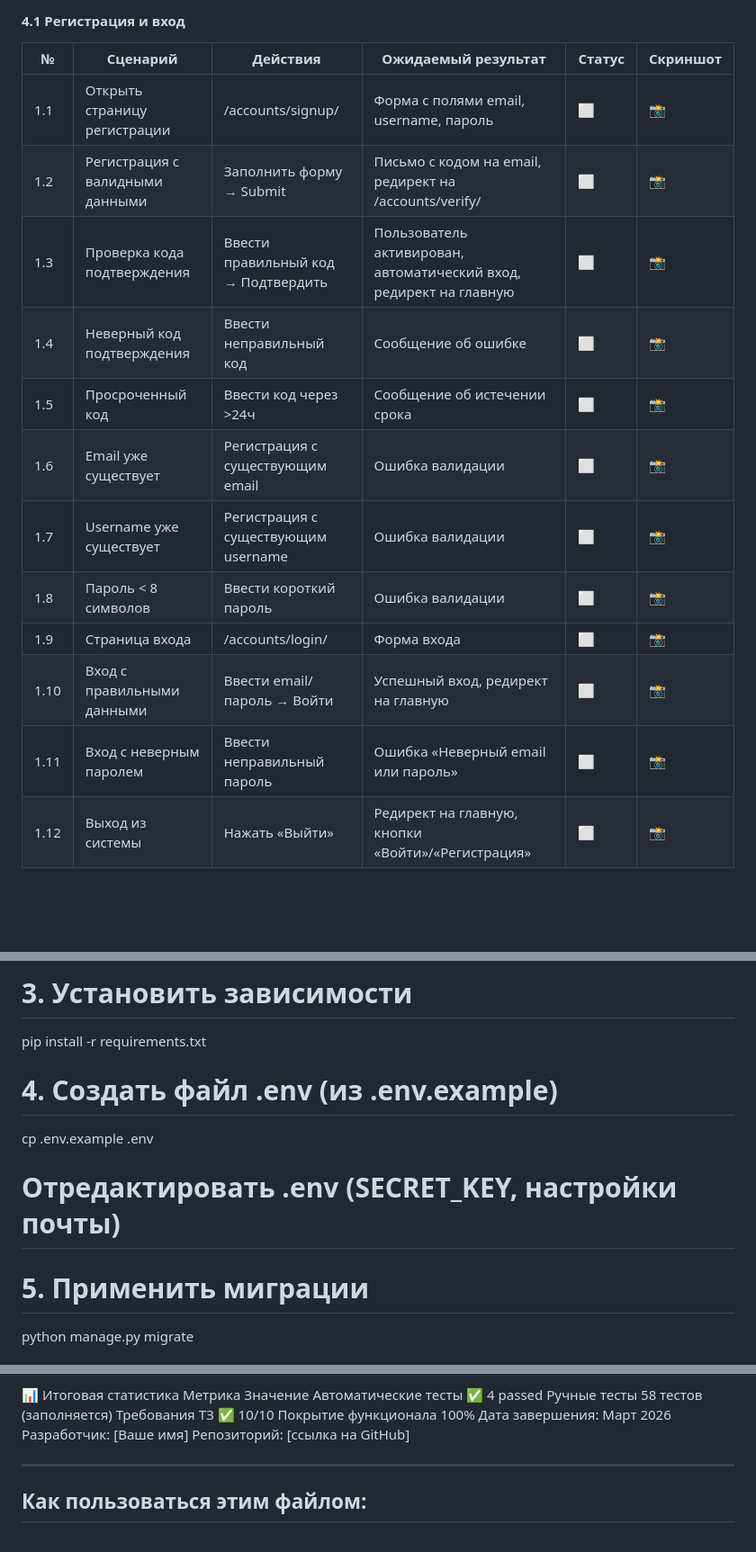
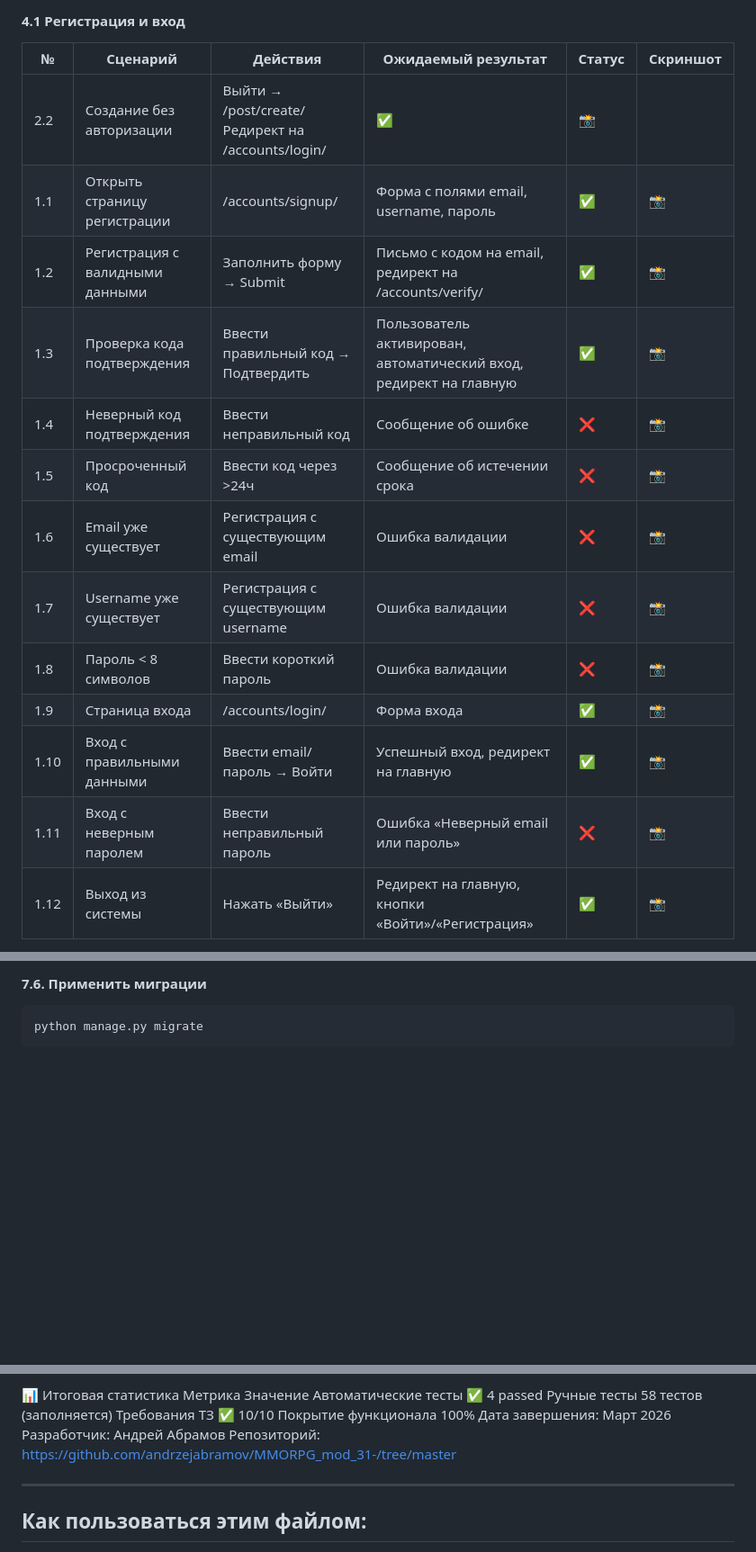
Before and after one commit to andrzejabramov/MMORPG_mod_31-, a Markdown page: docs/README.md, 3 parts joined by grey strips. Shown at 90% size. Rendered like a GitHub page; blank space fills up the shorter version.

Commit message:
project_mod32_readme8

`````diff
--- a/docs/README.md
+++ b/docs/README.md
@@ -292,17 +292,18 @@ OK
 #### 4.1 Регистрация и вход
 
 | №	| Сценарий	| Действия	| Ожидаемый результат	| Статус	| Скриншот |
-|---|-----------|-----------|-----------------------|-----------|----------|
-| 1.1| Открыть страницу регистрации	| /accounts/signup/	| Форма с полями email, username, пароль	| ⬜	| 📸  |
-| 1.2| Регистрация с валидными данными	| Заполнить форму → Submit	| Письмо с кодом на email, редирект на /accounts/verify/	| ⬜	| 📸  |
-| 1.3| Проверка кода подтверждения	| Ввести правильный код → Подтвердить	| Пользователь активирован, автоматический вход, редирект на главную	| ⬜	| 📸 |
-| 1.4| Неверный код подтверждения	| Ввести неправильный код	| Сообщение об ошибке	| ⬜	| 📸 |
-| 1.5| Просроченный код	| Ввести код через >24ч	| Сообщение об истечении срока	| ⬜	| 📸 |
-| 1.6| Email уже существует	| Регистрация с существующим email	| Ошибка валидации	| ⬜	| 📸 |
-| 1.7| Username уже существует	| Регистрация с существующим username	| Ошибка валидации	| ⬜	| 📸 |
-| 1.8| Пароль < 8 символов	| Ввести короткий пароль	| Ошибка валидации	| ⬜	| 📸 |
-| 1.9| Страница входа	| /accounts/login/	| Форма входа	| ⬜	| 📸 |
-| 1.10| Вход с правильными данными	| Ввести email/пароль → Войти	| Успешный вход, редирект на главную	| ⬜	| 📸 |
-| 1.11| Вход с неверным паролем	| Ввести неправильный пароль	| Ошибка «Неверный email или пароль»	| ⬜	| 📸 |
-| 1.12| Выход из системы	| Нажать «Выйти»	| Редирект на главную, кнопки «Войти»/«Регистрация»	| ⬜	| 📸 |
+|---|-----------|-----------|-----------------------|--|----------|
+|2.2	|Создание без авторизации	|Выйти → /post/create/	Редирект на /accounts/login/	|✅	|📸|
+| 1.1| Открыть страницу регистрации	| /accounts/signup/	| Форма с полями email, username, пароль	| ✅	| 📸  |
+| 1.2| Регистрация с валидными данными	| Заполнить форму → Submit	| Письмо с кодом на email, редирект на /accounts/verify/	| ✅	| 📸  |
+| 1.3| Проверка кода подтверждения	| Ввести правильный код → Подтвердить	| Пользователь активирован, автоматический вход, редирект на главную	| ✅	| 📸 |
+| 1.4| Неверный код подтверждения	| Ввести неправильный код	| Сообщение об ошибке	| ❌	| 📸 |
+| 1.5| Просроченный код	| Ввести код через >24ч	| Сообщение об истечении срока	| ❌	| 📸 |
+| 1.6| Email уже существует	| Регистрация с существующим email	| Ошибка валидации	| ❌	| 📸 |
+| 1.7| Username уже существует	| Регистрация с существующим username	| Ошибка валидации	| ❌	| 📸 |
+| 1.8| Пароль < 8 символов	| Ввести короткий пароль	| Ошибка валидации	| ❌	| 📸 |
+| 1.9| Страница входа	| /accounts/login/	| Форма входа	| ✅	| 📸 |
+| 1.10| Вход с правильными данными	| Ввести email/пароль → Войти	| Успешный вход, редирект на главную	| ✅	| 📸 |
+| 1.11| Вход с неверным паролем	| Ввести неправильный пароль	| Ошибка «Неверный email или пароль»	| ❌	| 📸 |
+| 1.12| Выход из системы	| Нажать «Выйти»	| Редирект на главную, кнопки «Войти»/«Регистрация»	| ✅	| 📸 |
 
@@ -430,10 +446,4 @@ source .venv/bin/activate  # для Mac/Linux
 
-# 3. Установить зависимости
-pip install -r requirements.txt
-
-# 4. Создать файл .env (из .env.example)
-cp .env.example .env
-# Отредактировать .env (SECRET_KEY, настройки почты)
-
-# 5. Применить миграции
+#### 7.6. Применить миграции
+````
 python manage.py migrate
@@ -475,9 +489,8 @@ SITE_URL=http://127.0.0.1:8000
 Требования ТЗ	✅ 10/10
 Покрытие функционала	100%
 Дата завершения: Март 2026
-Разработчик: [Ваше имя]
-Репозиторий: [ссылка на GitHub]
-
+Разработчик: Андрей Абрамов
+Репозиторий: https://github.com/andrzejabramov/MMORPG_mod_31-/tree/master
 
 ---
 
`````
Also changed, not shown: other parts of docs/README.md (+119 -102 lines).
